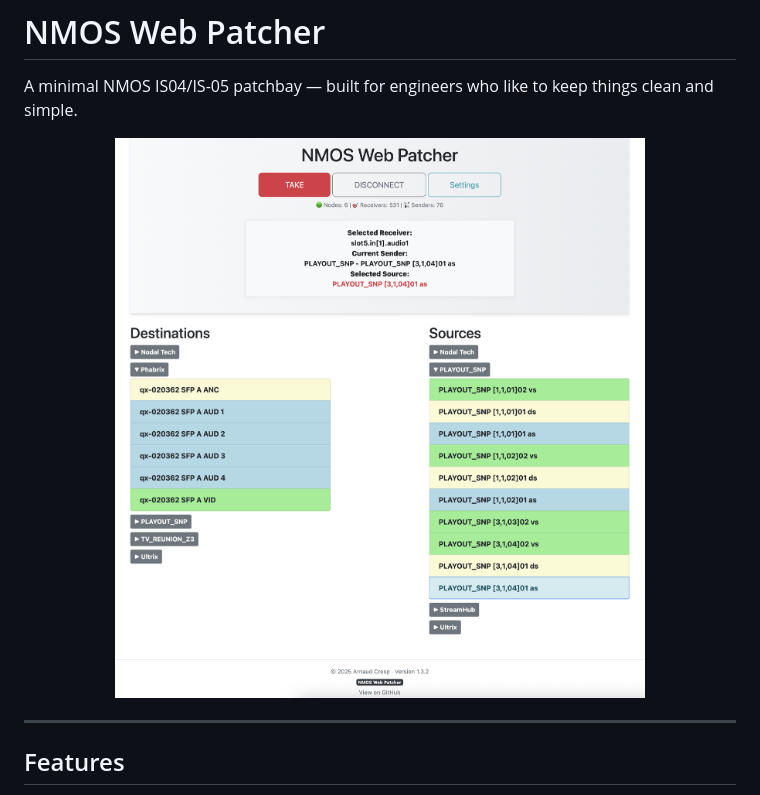
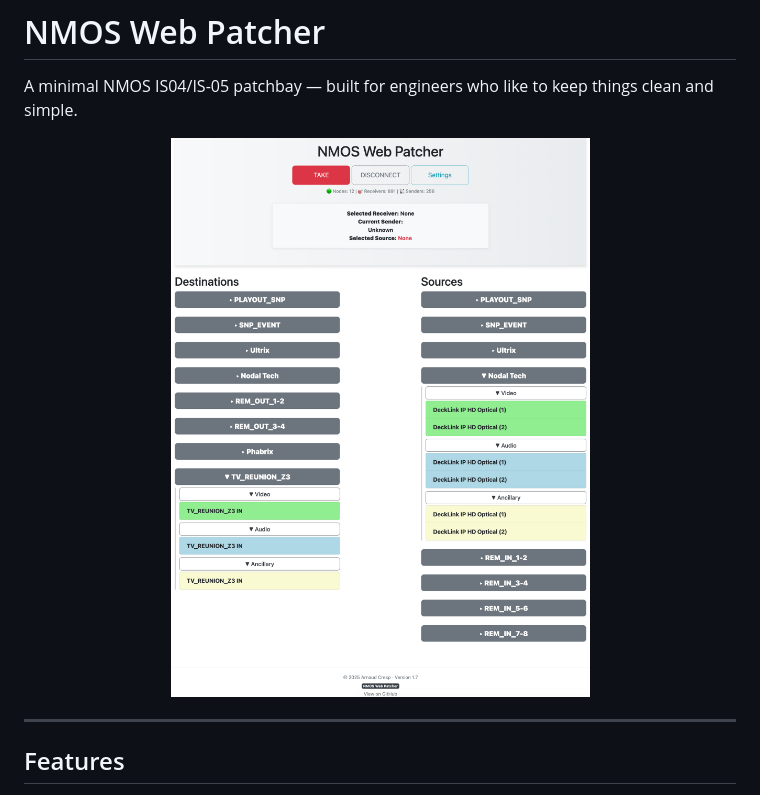
Before and after one commit to acresp/nmos-web-patcher, a Markdown page: README.md, the part around the change. Rendered like a GitHub page; pictures changed too: docs/nmos-web-patcher-v1.7.png (added).

```diff
--- a/README.md
+++ b/README.md
@@ -3,7 +3,7 @@
 A minimal NMOS IS04/IS-05 patchbay — built for engineers who like to keep things clean and simple.
 
 <p align="center">
-  <img src="docs/nmos-web-patcher-v1.3.2.png" alt="NMOS Web Patcher Screenshot" width="800">
+  <img src="docs/nmos-web-patcher-v1.7.png" alt="NMOS Web Patcher Screenshot" width="800">
 </p>
 
 ---
```
Also changed, not shown: CHANGELOG.md (+24 -0 lines), 17 other files.
